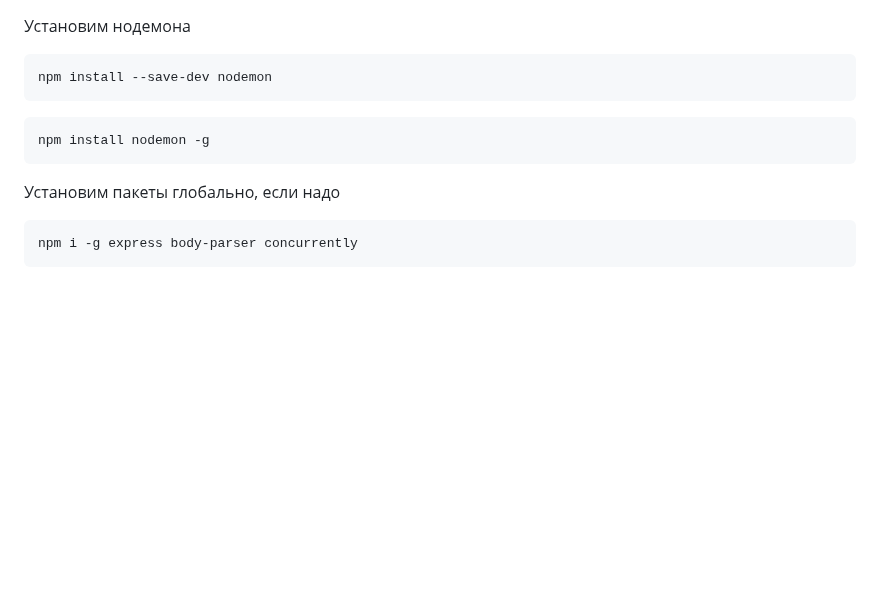
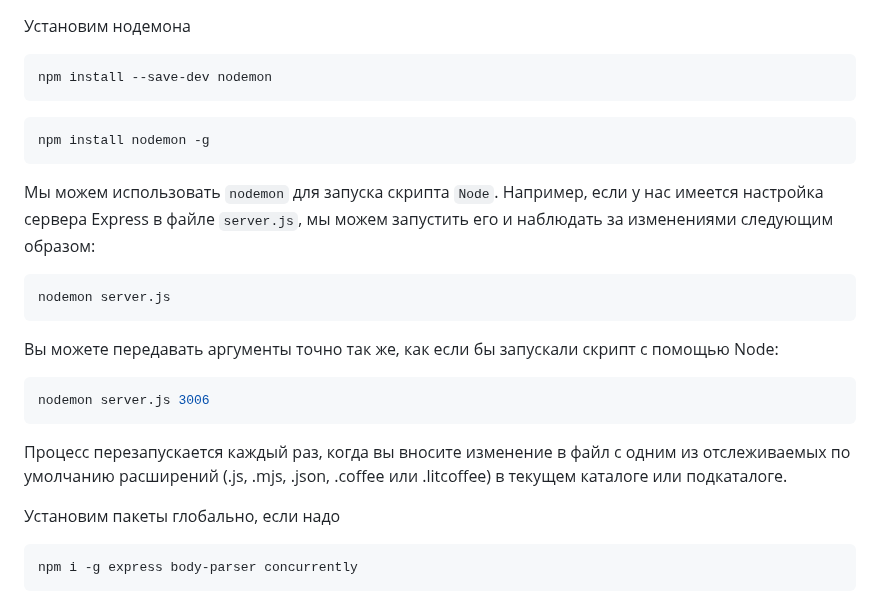
Before and after one commit to Bentax/ReactApp, a Markdown page: BACKEND.md, the part around the change. Drawn GitHub-style; blank space fills up the shorter version.

````diff
--- a/BACKEND.md
+++ b/BACKEND.md
@@ -17,6 +17,16 @@ npm install --save-dev nodemon
 ```bash
 npm install nodemon -g
 ```
+Мы можем использовать `nodemon` для запуска скрипта `Node`. Например, если у нас имеется настройка сервера Express в файле `server.js`, мы можем запустить его и наблюдать за изменениями следующим образом:
+```bash
+nodemon server.js
+```
+Вы можете передавать аргументы точно так же, как если бы запускали скрипт с помощью Node:
+```bash
+nodemon server.js 3006
+```
+Процесс перезапускается каждый раз, когда вы вносите изменение в файл с одним из отслеживаемых по умолчанию расширений (.js, .mjs, .json, .coffee или .litcoffee) в текущем каталоге или подкаталоге.
+
 Установим пакеты глобально, если надо
 ```bash
 npm i -g express body-parser concurrently
````
